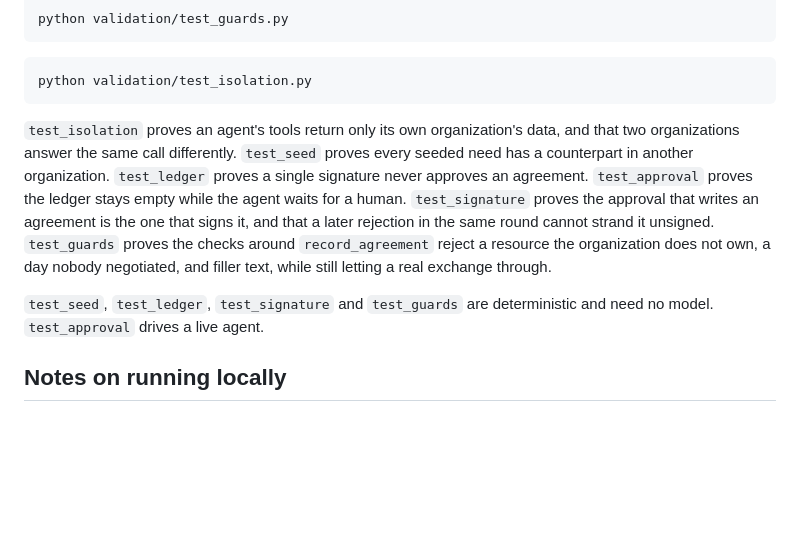
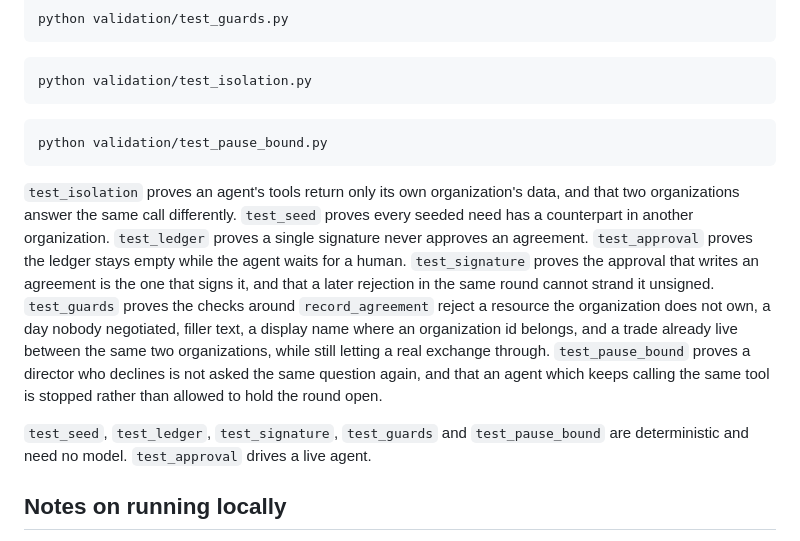
Before and after one commit to kasbsquall/barnraise, a Markdown page: README.md, the part around one of its changes. GitHub-like rendering; blank space fills up the shorter version.

````diff
--- a/README.md
+++ b/README.md
@@ -227,6 +249,10 @@ python validation/test_guards.py
 python validation/test_isolation.py
 ```
 
+```bash
+python validation/test_pause_bound.py
+```
+
 `test_isolation` proves an agent's tools return only its own organization's data,
 and that two organizations answer the same call differently.
 `test_seed` proves every seeded need has a counterpart in another organization.
@@ -235,11 +261,16 @@ and that two organizations answer the same call differently.
 `test_signature` proves the approval that writes an agreement is the one that
 signs it, and that a later rejection in the same round cannot strand it unsigned.
 `test_guards` proves the checks around `record_agreement` reject a resource the
-organization does not own, a day nobody negotiated, and filler text, while still
-letting a real exchange through.
+organization does not own, a day nobody negotiated, filler text, a display name
+where an organization id belongs, and a trade already live between the same two
+organizations, while still letting a real exchange through.
+`test_pause_bound` proves a director who declines is not asked the same question
+again, and that an agent which keeps calling the same tool is stopped rather than
+allowed to hold the round open.
 
-`test_seed`, `test_ledger`, `test_signature` and `test_guards` are deterministic
-and need no model. `test_approval` drives a live agent.
+`test_seed`, `test_ledger`, `test_signature`, `test_guards` and
+`test_pause_bound` are deterministic and need no model. `test_approval` drives a
+live agent.
 
 ## Notes on running locally
 
````
Also changed, not shown: other parts of README.md (+34 -12 lines), docs/ARCHITECTURE.md (+15 -6 lines).
